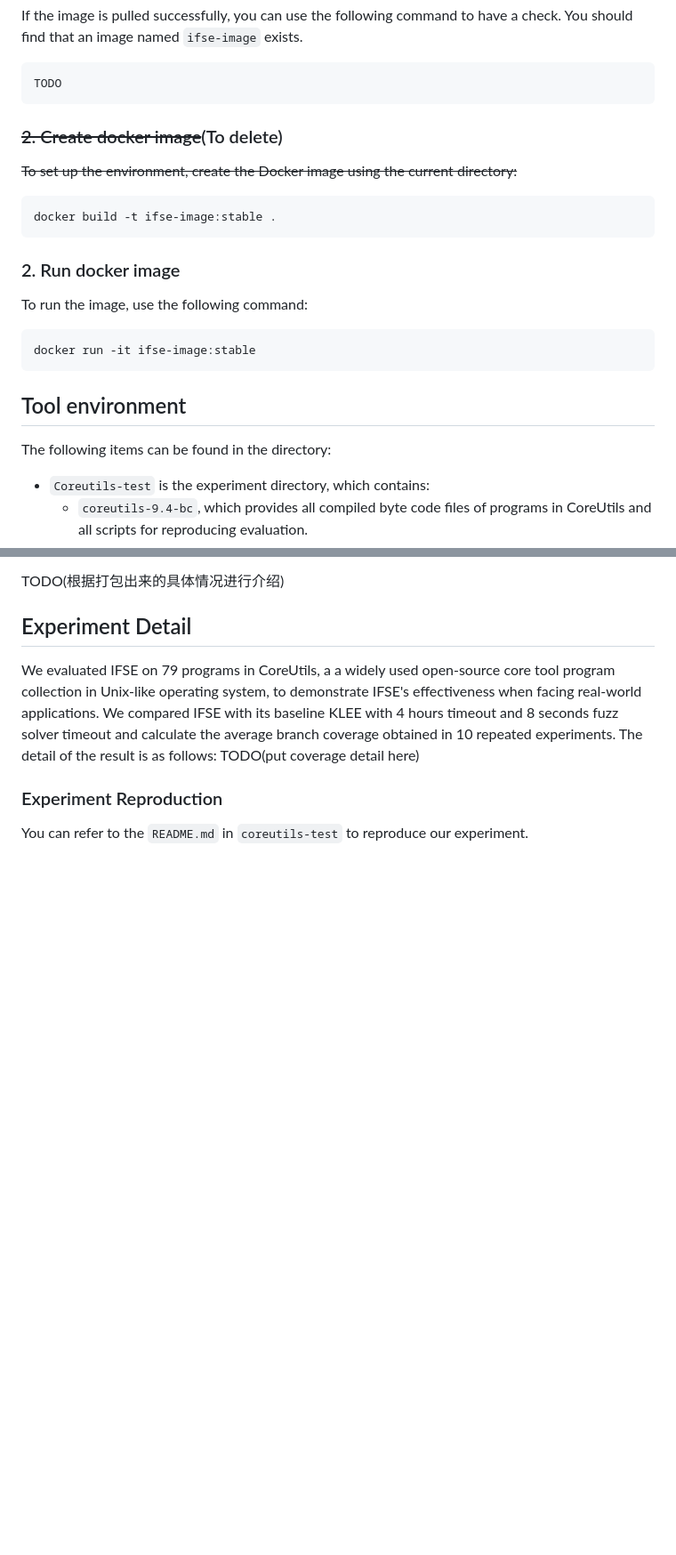
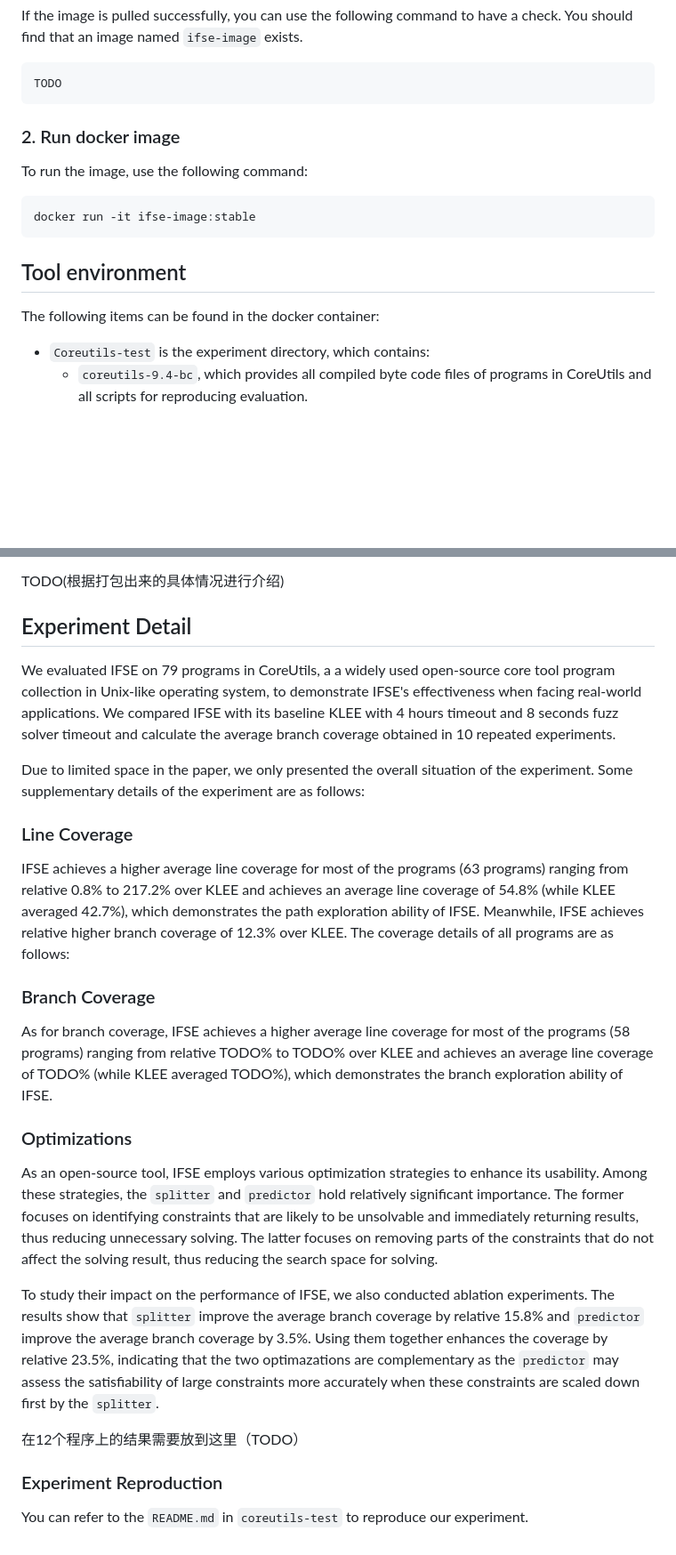
Before and after one commit to ecnusse/ifse, a Markdown page: README.md, 2 parts joined by grey strips. Shown: that part at 89% size. Rendered like a GitHub page; blank space fills up the shorter version.

````diff
--- a/README.md
+++ b/README.md
@@ -35,16 +35,6 @@ If the image is pulled successfully, you can use the following command to have a
 TODO
 ```
 
-
-
-### ~~2. Create docker image~~(To delete)
-
-~~To set up the environment, create the Docker image using the current directory:~~
-
-```sh
-docker build -t ifse-image:stable .
-```
-
 ### 2. Run docker image
 
 To run the image, use the following command:
@@ -57,7 +47,7 @@ docker run -it ifse-image:stable
 
 ## Tool environment
 
-The following items can be found in the directory:
+The following items can be found in the docker container:
 
 - `Coreutils-test` is the experiment directory, which contains:
   - `coreutils-9.4-bc`, which provides all compiled byte code files of programs in CoreUtils and  all scripts for reproducing evaluation.
@@ -70,8 +60,25 @@ TODO(根据打包出来的具体情况进行介绍)
 
 ## Experiment Detail
 
-We evaluated IFSE on 79 programs in CoreUtils, a a widely used open-source core tool program collection in Unix-like operating system, to demonstrate IFSE's effectiveness when facing real-world applications. We compared IFSE with its baseline KLEE with 4 hours timeout and 8 seconds fuzz solver timeout and calculate the average branch coverage obtained in 10 repeated experiments. The detail of the result is as follows:
-TODO(put coverage detail here)
+We evaluated IFSE on 79 programs in CoreUtils, a a widely used open-source core tool program collection in Unix-like operating system, to demonstrate IFSE's effectiveness when facing real-world applications. We compared IFSE with its baseline KLEE with 4 hours timeout and 8 seconds fuzz solver timeout and calculate the average branch coverage obtained in 10 repeated experiments.
+
+Due to limited space in the paper, we only presented the overall situation of the experiment. Some supplementary details of the experiment are as follows:
+
+### Line Coverage
+
+IFSE achieves a higher average line coverage for most of the programs (63 programs) ranging from relative 0.8\% to 217.2\% over KLEE and achieves an average line coverage of 54.8\% (while KLEE averaged 42.7\%), which demonstrates the path exploration ability of IFSE. Meanwhile, IFSE achieves relative higher branch coverage of 12.3\% over KLEE. The coverage details of all programs are as follows:
+
+### Branch Coverage
+
+As for branch coverage, IFSE achieves a higher average line coverage for most of the programs (58 programs) ranging from relative TODO\% to TODO\% over KLEE and achieves an average line coverage of TODO\% (while KLEE averaged TODO\%), which demonstrates the branch exploration ability of IFSE.
+
+### Optimizations
+
+As an open-source tool, IFSE employs various optimization strategies to enhance its usability.  Among these strategies, the `splitter` and `predictor` hold relatively significant importance. The former focuses on identifying constraints that are likely to be unsolvable and immediately returning results, thus reducing unnecessary solving. The latter focuses on removing parts of the constraints that do not affect the solving result, thus reducing the search space for solving.
+
+To study their impact on the performance of IFSE, we also conducted ablation experiments. The results show that `splitter` improve the average branch coverage by relative 15.8\% and `predictor` improve the average branch coverage by 3.5\%. Using them together enhances the coverage by relative 23.5\%, indicating that the two optimazations are complementary as the `predictor` may assess the satisfiability of large constraints more accurately when these constraints are scaled down first by the `splitter`.
+
+在12个程序上的结果需要放到这里（TODO）
 
 ### Experiment Reproduction
 
````
Also changed, not shown: other parts of README.md (+1 -1 lines).
